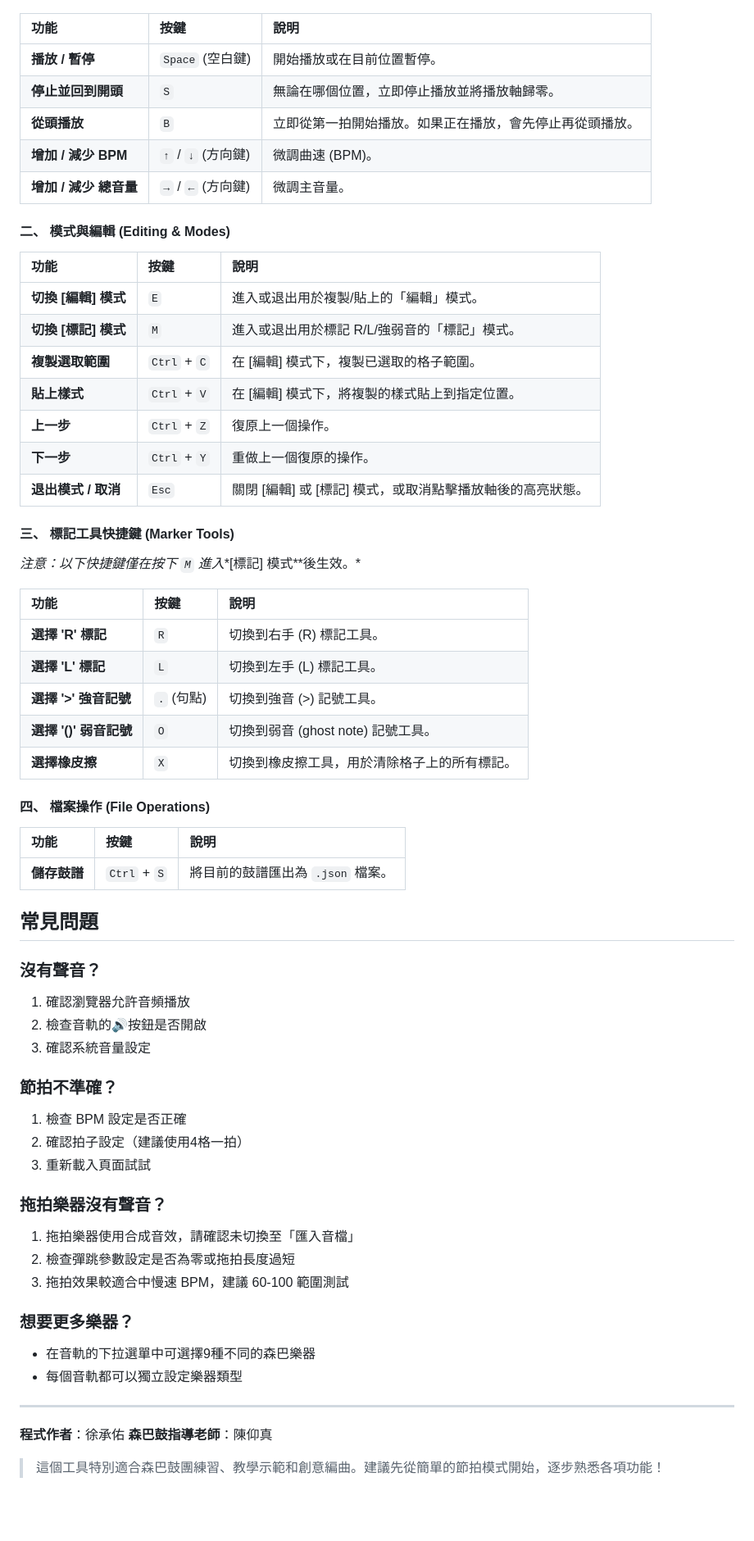
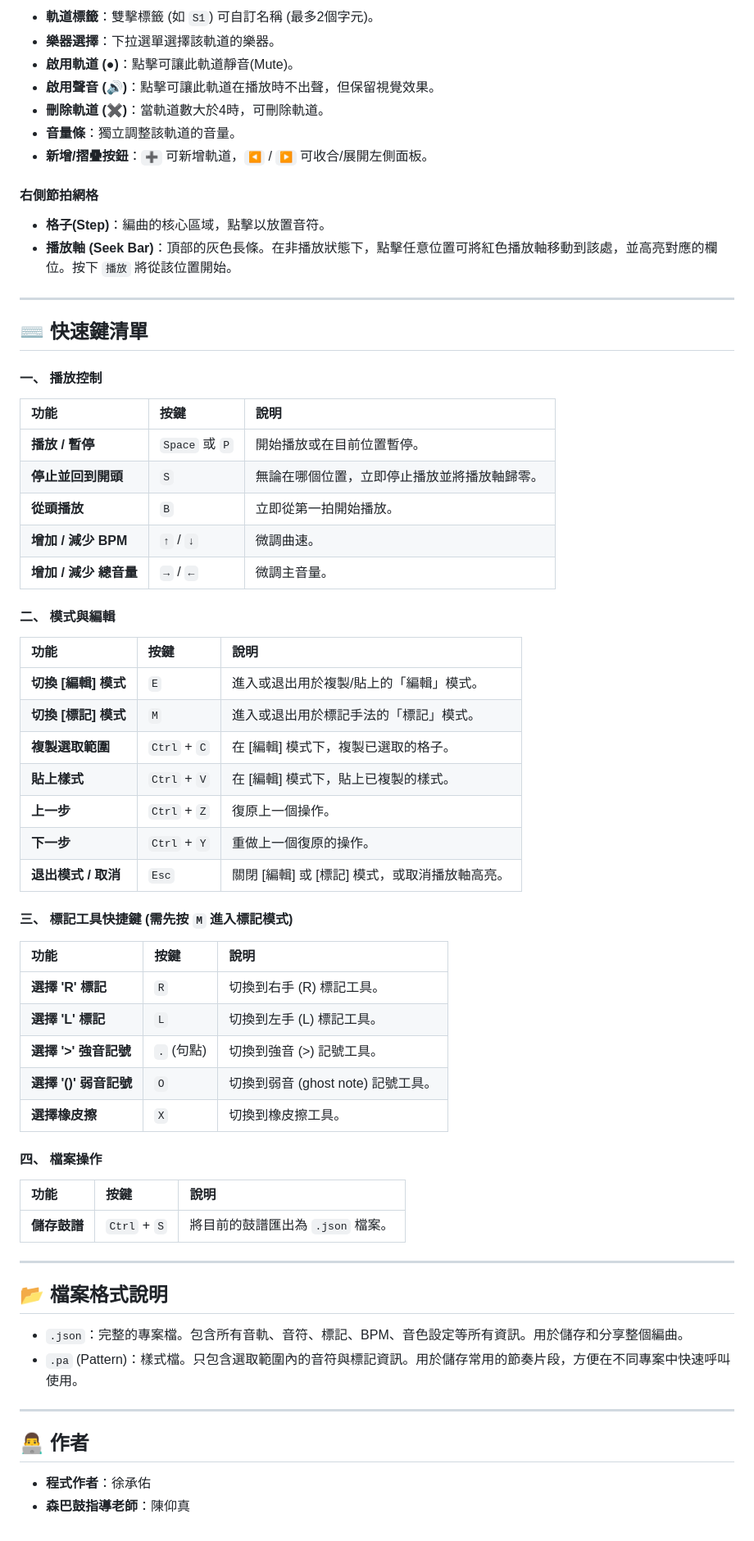
Before and after one commit to a630050/beatmaker-samba-V2, a Markdown page: README.md, the part around the change printed below. Shown: that part at 82% size. GitHub-like rendering; blank space fills up the shorter version.

```diff
--- a/README.md
+++ b/README.md
@@ -130,27 +76,43 @@
+*   **軌道標籤**：雙擊標籤 (如 `S1`) 可自訂名稱 (最多2個字元)。
+*   **樂器選擇**：下拉選單選擇該軌道的樂器。
+*   **啟用軌道 (●)**：點擊可讓此軌道靜音(Mute)。
+*   **啟用聲音 (🔊)**：點擊可讓此軌道在播放時不出聲，但保留視覺效果。
+*   **刪除軌道 (✖)**：當軌道數大於4時，可刪除軌道。
+*   **音量條**：獨立調整該軌道的音量。
+*   **新增/摺疊按鈕**：`➕` 可新增軌道，`◀` / `▶` 可收合/展開左側面板。
+
+#### 右側節拍網格
+
+*   **格子(Step)**：編曲的核心區域，點擊以放置音符。
+*   **播放軸 (Seek Bar)**：頂部的灰色長條。在非播放狀態下，點擊任意位置可將紅色播放軸移動到該處，並高亮對應的欄位。按下 `播放` 將從該位置開始。
+
+---
+
+## ⌨️ 快速鍵清單
+
+#### 一、 播放控制
 
 | 功能 | 按鍵 | 說明 |
 | :--- | :--- | :--- |
-| **播放 / 暫停** | `Space` (空白鍵)  | 開始播放或在目前位置暫停。 |
+| **播放 / 暫停** | `Space` 或 `P` | 開始播放或在目前位置暫停。 |
 | **停止並回到開頭** | `S` | 無論在哪個位置，立即停止播放並將播放軸歸零。 |
-| **從頭播放** | `B` | 立即從第一拍開始播放。如果正在播放，會先停止再從頭播放。 |
-| **增加 / 減少 BPM** | `↑` / `↓` (方向鍵) | 微調曲速 (BPM)。 |
-| **增加 / 減少 總音量** | `→` / `←` (方向鍵) | 微調主音量。 |
+| **從頭播放** | `B` | 立即從第一拍開始播放。 |
+| **增加 / 減少 BPM** | `↑` / `↓` | 微調曲速。 |
+| **增加 / 減少 總音量**| `→` / `←` | 微調主音量。 |
 
-#### **二、 模式與編輯 (Editing & Modes)**
+#### 二、 模式與編輯
 
 | 功能 | 按鍵 | 說明 |
 | :--- | :--- | :--- |
 | **切換 [編輯] 模式** | `E` | 進入或退出用於複製/貼上的「編輯」模式。 |
-| **切換 [標記] 模式** | `M` | 進入或退出用於標記 R/L/強弱音的「標記」模式。 |
-| **複製選取範圍** | `Ctrl` + `C` | 在 [編輯] 模式下，複製已選取的格子範圍。 |
-| **貼上樣式** | `Ctrl` + `V` | 在 [編輯] 模式下，將複製的樣式貼上到指定位置。 |
+| **切換 [標記] 模式** | `M` | 進入或退出用於標記手法的「標記」模式。 |
+| **複製選取範圍** | `Ctrl` + `C` | 在 [編輯] 模式下，複製已選取的格子。 |
+| **貼上樣式** | `Ctrl` + `V` | 在 [編輯] 模式下，貼上已複製的樣式。 |
 | **上一步** | `Ctrl` + `Z` | 復原上一個操作。 |
 | **下一步** | `Ctrl` + `Y` | 重做上一個復原的操作。 |
-| **退出模式 / 取消** | `Esc` | 關閉 [編輯] 或 [標記] 模式，或取消點擊播放軸後的高亮狀態。 |
+| **退出模式 / 取消** | `Esc` | 關閉 [編輯] 或 [標記] 模式，或取消播放軸高亮。 |
 
-#### **三、 標記工具快捷鍵 (Marker Tools)**
-
-*注意：以下快捷鍵僅在按下 `M` 進入**[標記] 模式**後生效。*
+#### 三、 標記工具快捷鍵 (需先按 `M` 進入標記模式)
 
 | 功能 | 按鍵 | 說明 |
 | :--- | :--- | :--- |
@@ -158,38 +120,24 @@
 | **選擇 'L' 標記** | `L` | 切換到左手 (L) 標記工具。 |
 | **選擇 '>' 強音記號** | `.` (句點) | 切換到強音 (>) 記號工具。 |
 | **選擇 '()' 弱音記號**| `O` | 切換到弱音 (ghost note) 記號工具。 |
-| **選擇橡皮擦** | `X` | 切換到橡皮擦工具，用於清除格子上的所有標記。 |
+| **選擇橡皮擦** | `X` | 切換到橡皮擦工具。 |
 
-#### **四、 檔案操作 (File Operations)**
+#### 四、 檔案操作
 
 | 功能 | 按鍵 | 說明 |
 | :--- | :--- | :--- |
 | **儲存鼓譜** | `Ctrl` + `S` | 將目前的鼓譜匯出為 `.json` 檔案。 |
 
-## 常見問題
+---
 
-### 沒有聲音？
-1. 確認瀏覽器允許音頻播放
-2. 檢查音軌的🔊按鈕是否開啟
-3. 確認系統音量設定
+## 📂 檔案格式說明
 
-### 節拍不準確？
-1. 檢查 BPM 設定是否正確
-2. 確認拍子設定（建議使用4格一拍）
-3. 重新載入頁面試試
-
-### 拖拍樂器沒有聲音？
-1. 拖拍樂器使用合成音效，請確認未切換至「匯入音檔」
-2. 檢查彈跳參數設定是否為零或拖拍長度過短
-3. 拖拍效果較適合中慢速 BPM，建議 60-100 範圍測試
-
-### 想要更多樂器？
-- 在音軌的下拉選單中可選擇9種不同的森巴樂器
-- 每個音軌都可以獨立設定樂器類型
+*   `.json`：完整的專案檔。包含所有音軌、音符、標記、BPM、音色設定等所有資訊。用於儲存和分享整個編曲。
+*   `.pa` (Pattern)：樣式檔。只包含選取範圍內的音符與標記資訊。用於儲存常用的節奏片段，方便在不同專案中快速呼叫使用。
 
 ---
 
-**程式作者**：徐承佑
-**森巴鼓指導老師**：陳仰真
+## 👨‍💻 作者
 
-> 這個工具特別適合森巴鼓團練習、教學示範和創意編曲。建議先從簡單的節拍模式開始，逐步熟悉各項功能！
+*   **程式作者**：徐承佑
+*   **森巴鼓指導老師**：陳仰真
```
Also changed, not shown: other parts of README.md (+70 -124 lines).
